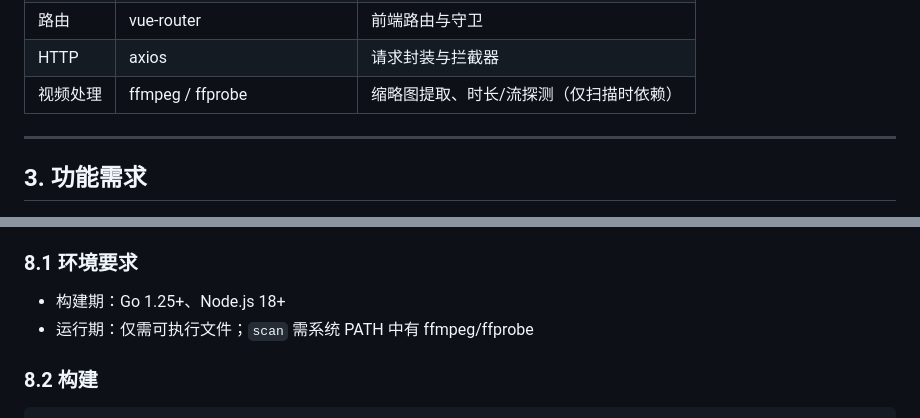
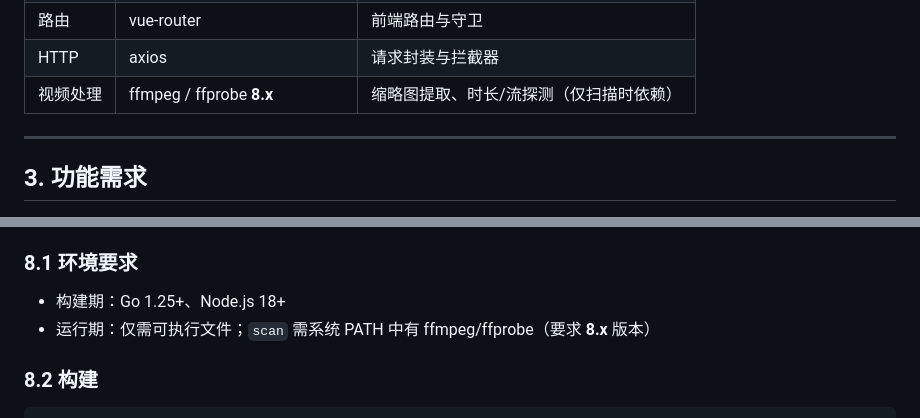
Before and after one commit to beekeeper1010/lvs, a Markdown page: 需求.md, 2 parts joined by grey strips. Drawn GitHub-style.

```diff
--- a/需求.md
+++ b/需求.md
@@ -43,7 +43,7 @@
 | 状态管理 | Pinia | 用户状态、广场分页状态 |
 | 路由 | vue-router | 前端路由与守卫 |
 | HTTP | axios | 请求封装与拦截器 |
-| 视频处理 | ffmpeg / ffprobe | 缩略图提取、时长/流探测（仅扫描时依赖） |
+| 视频处理 | ffmpeg / ffprobe **8.x** | 缩略图提取、时长/流探测（仅扫描时依赖） |
 
 ---
 
@@ -398,7 +398,7 @@ web/
 ### 8.1 环境要求
 
 - 构建期：Go 1.25+、Node.js 18+
-- 运行期：仅需可执行文件；`scan` 需系统 PATH 中有 ffmpeg/ffprobe
+- 运行期：仅需可执行文件；`scan` 需系统 PATH 中有 ffmpeg/ffprobe（要求 **8.x** 版本）
 
 ### 8.2 构建
 
```
Also changed, not shown: README.md (+1 -1 lines).
